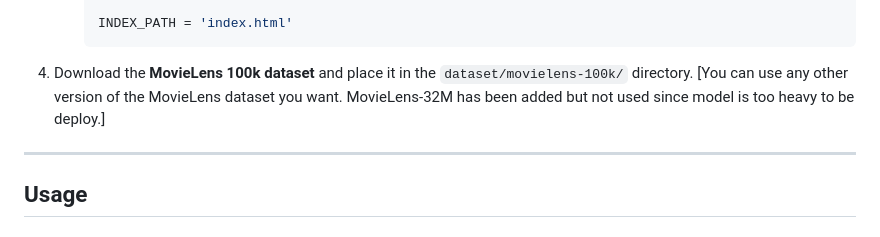
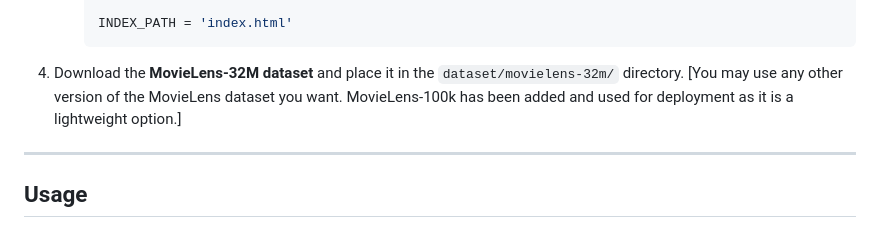
Before and after one commit to SoudeepGhoshal/MovieRecommendation_System, a Markdown page: README.md, the part around one of its changes. GitHub-like rendering.

````diff
--- a/README.md
+++ b/README.md
@@ -130,8 +130,8 @@ MovieRecommendation_System/
      INDEX_PATH = 'index.html'
      ```
 
-4. Download the **MovieLens 100k dataset** and place it in the `dataset/movielens-100k/` directory.
-   [You can use any other version of the MovieLens dataset you want. MovieLens-32M has been added but not used since model is too heavy to be deploy.]
+4. Download the **MovieLens-32M dataset** and place it in the `dataset/movielens-32m/` directory.
+   [You may use any other version of the MovieLens dataset you want. MovieLens-100k has been added and used for deployment as it is a lightweight option.]
 
 ---
 
````
Also changed, not shown: other parts of README.md (+2 -2 lines).
